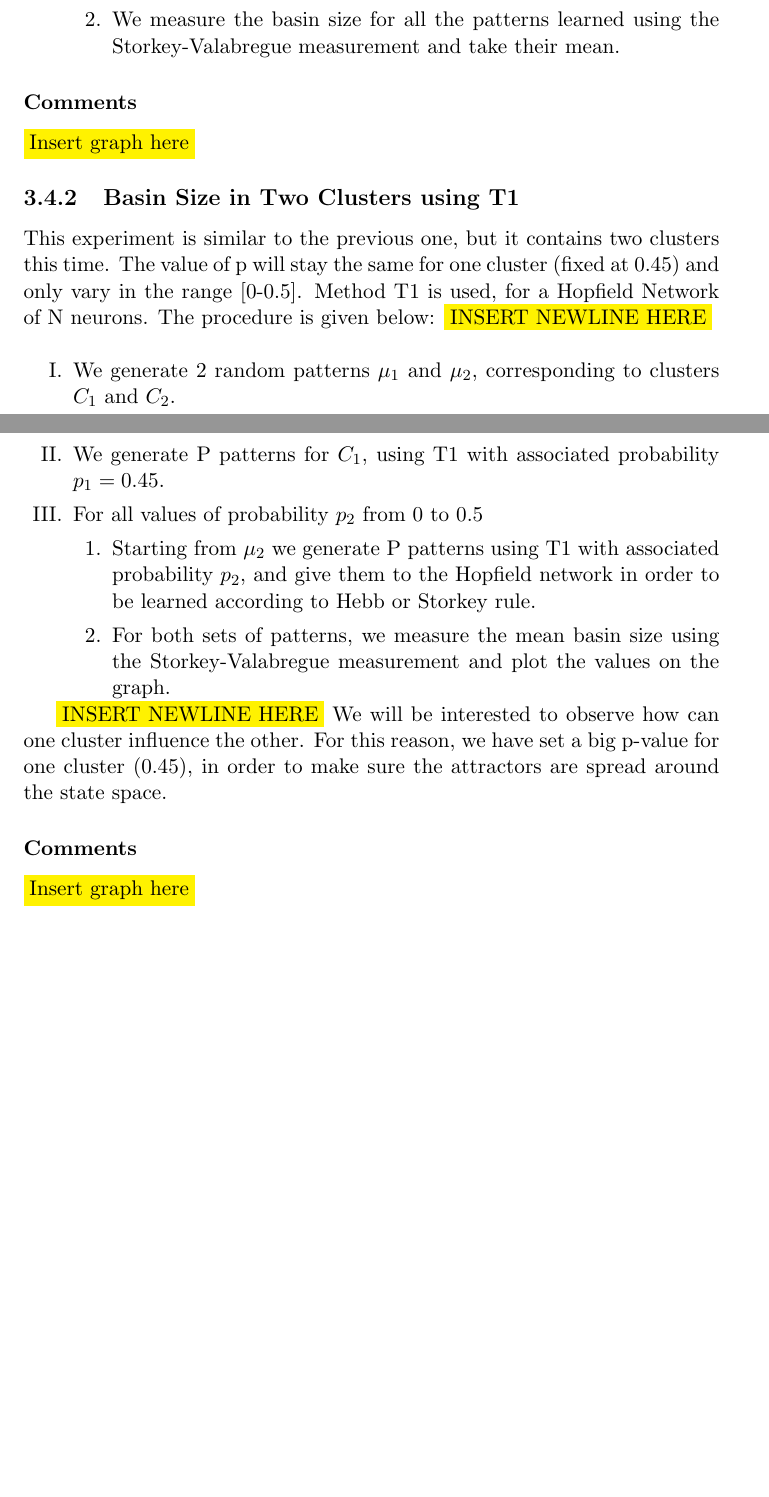
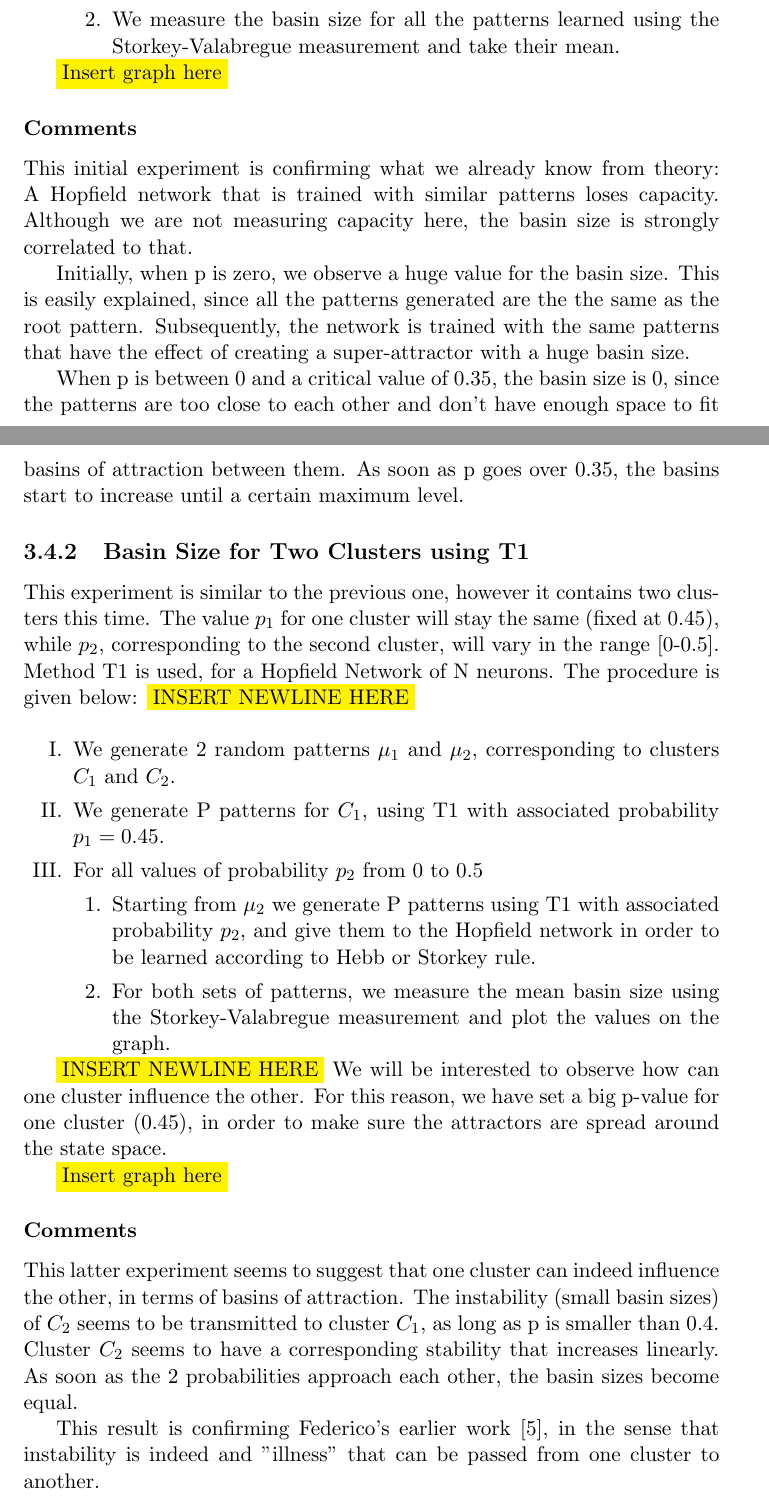
Before and after one commit to imperialhopfield/hopfield, a LaTeX thesis (report/main.tex, which reads report/exploring_the_model.tex): two parts of pages 16 and 17 of 24 before the commit and two parts of pages 16 and 17 of 25 after it, joined at a grey line, cut so that both start at the same text, the shorter picture padded with empty space. Compiled offline with pdfLaTeX.

Commit message:
added comments for the first 2 experiments - T1, clusters

```diff
--- a/report/exploring_the_model.tex
+++ b/report/exploring_the_model.tex
@@ -121,7 +121,7 @@ In this section we shall introduce the experiments that we used to analyse vario
 \end{itemize}
 
 
-\subsection{Basin Size in One Cluster using T1}
+\subsection{Basin Size for One Cluster using T1}
 
 Our first experiment is showing us the basin sizes for increasing values of p, the probability of flipping a bit. Method T1 is used, for a Hopfield Network of N neurons.
 
@@ -137,12 +137,20 @@ Our first experiment is showing us the basin sizes for increasing values of p, t
 \end{easylist}
 
 
-\subsubsection{Comments}
 \hilight{Insert graph here}
 
-\subsection{Basin Size in Two Clusters using T1}
+\subsubsection{Comments}
 
-This experiment is similar to the previous one, but it contains two clusters this time. The value of p will stay the same for one cluster (fixed at 0.45) and only vary in the range [0-0.5]. Method T1 is used, for a Hopfield Network of N neurons. The procedure is given below:
+This initial experiment is confirming what we already know from theory: A Hopfield network that is trained with similar patterns loses capacity. Although we are not measuring capacity here, the basin size is strongly correlated to that.
+
+Initially, when p is zero, we observe a huge value for the basin size. This is easily explained, since all the patterns generated are the the same as the root pattern. Subsequently, the network is trained with the same patterns that have the effect of creating a super-attractor with a huge basin size.
+
+When p is between 0 and a critical value of 0.35, the basin size is 0, since the patterns are too close to each other and don't have enough space to fit basins of attraction between them. As soon as p goes over 0.35, the basins start to increase until a certain maximum level.
+
+
+\subsection{Basin Size for Two Clusters using T1}
+
+This experiment is similar to the previous one, however it contains two clusters this time. The value \(p_{1}\) for one cluster will stay the same (fixed at 0.45), while \( p_{2}\), corresponding to the second cluster, will vary in the range [0-0.5]. Method T1 is used, for a Hopfield Network of N neurons. The procedure is given below:
 \hilight{INSERT NEWLINE HERE}
 \newline
 \begin{easylist}[enumerate]
@@ -161,8 +169,13 @@ This experiment is similar to the previous one, but it contains two clusters thi
 \hilight{INSERT NEWLINE HERE}
 We will be interested to observe how can one cluster influence the other. For this reason, we have set a big p-value for one cluster (0.45), in order to make sure the attractors are spread around the state space.
 
+\hilight{Insert graph here}
 \subsubsection{Comments}
-\hilight{Insert graph here}
+
+This latter experiment seems to suggest that one cluster can indeed influence the other, in terms of basins of attraction. The instability (small basin sizes) of \(C_{2}\) seems to be transmitted to cluster \(C_{1}\), as long as p is smaller than 0.4. Cluster \(C_{2}\) seems to have a corresponding stability that increases linearly. As soon as the 2 probabilities approach each other, the basin sizes become equal.
+
+This result is confirming Federico's earlier work \cite{federico}, in the sense that instability is indeed and "illness" that can be passed from one cluster to another.
+
 
 \section{Experiments with Gaussian-distributed patterns}
 
```
Also changed, not shown: report/exploring_the_model.tex (3 more changed lines).
